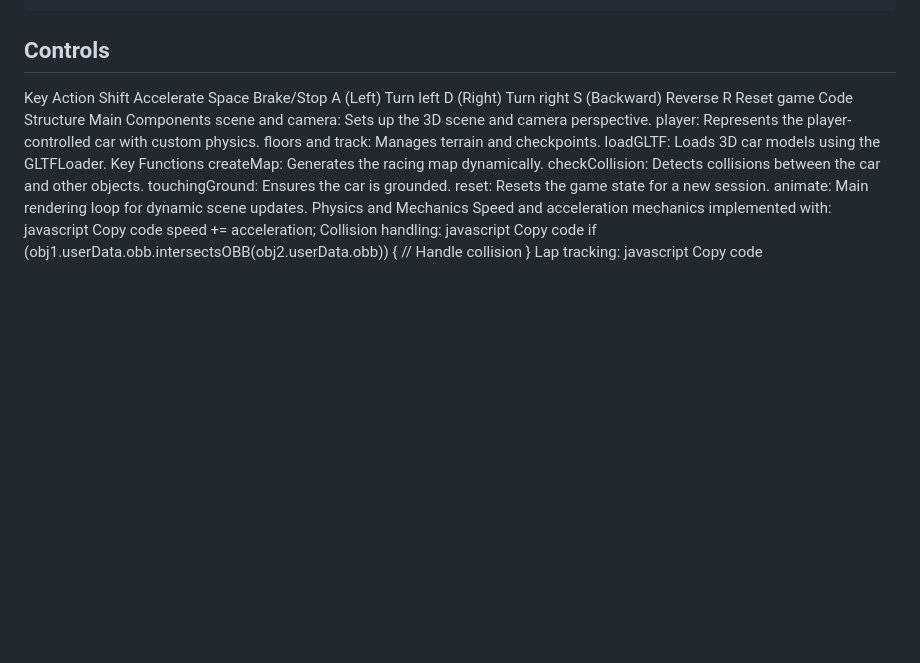
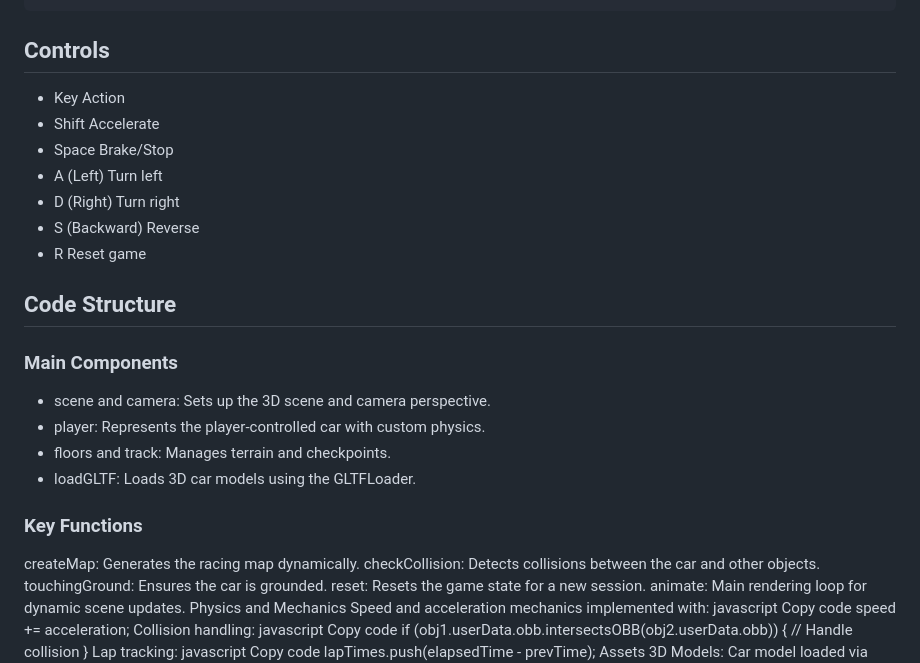
Before and after one commit to Shoheicode/CS-174-Final-Project, a Markdown page: README.md, the part around the change. Rendered like a GitHub page; blank space fills up the shorter version.

````diff
--- a/README.md
+++ b/README.md
@@ -42,20 +42,23 @@ npm install
 npx vite
 ```
 ## Controls
-Key	Action
-Shift	Accelerate
-Space	Brake/Stop
-A (Left)	Turn left
-D (Right)	Turn right
-S (Backward)	Reverse
-R	Reset game
-Code Structure
-Main Components
-scene and camera: Sets up the 3D scene and camera perspective.
-player: Represents the player-controlled car with custom physics.
-floors and track: Manages terrain and checkpoints.
-loadGLTF: Loads 3D car models using the GLTFLoader.
-Key Functions
+- Key	Action
+- Shift	Accelerate
+- Space	Brake/Stop
+- A (Left)	Turn left
+- D (Right)	Turn right
+- S (Backward)	Reverse
+- R	Reset game
+
+
+## Code Structure
+### Main Components
+- scene and camera: Sets up the 3D scene and camera perspective.
+- player: Represents the player-controlled car with custom physics.
+- floors and track: Manages terrain and checkpoints.
+- loadGLTF: Loads 3D car models using the GLTFLoader.
+
+### Key Functions
 createMap: Generates the racing map dynamically.
 checkCollision: Detects collisions between the car and other objects.
 touchingGround: Ensures the car is grounded.
````
